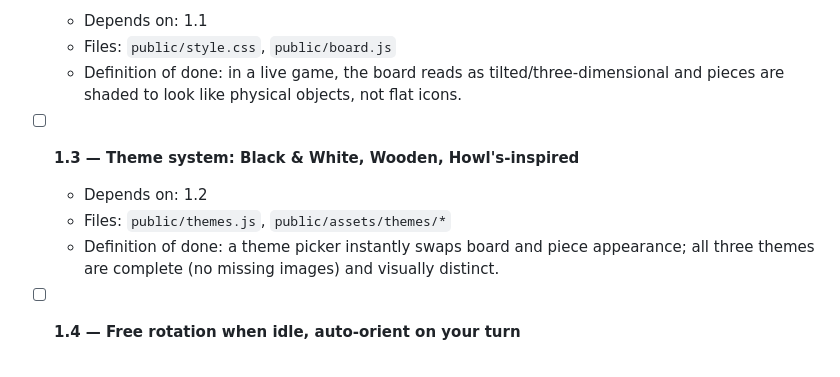
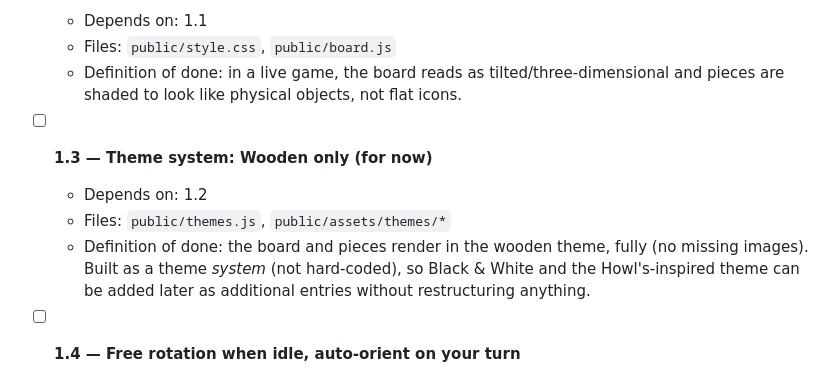
Before and after one commit to yonghaochen-python/Chess-Repository, a Markdown page: FEATUREROADMAP_workplan.md, the part around the change. GitHub-like rendering.

```diff
--- a/FEATUREROADMAP_workplan.md
+++ b/FEATUREROADMAP_workplan.md
@@ -41,10 +41,10 @@ Nothing user-visible yet; this phase proves the rulebook is correct and the depl
   - Files: `public/style.css`, `public/board.js`
   - Definition of done: in a live game, the board reads as tilted/three-dimensional and pieces are shaded to look like physical objects, not flat icons.
 
-- [ ] **1.3 — Theme system: Black & White, Wooden, Howl's-inspired**
+- [ ] **1.3 — Theme system: Wooden only (for now)**
   - Depends on: 1.2
   - Files: `public/themes.js`, `public/assets/themes/*`
-  - Definition of done: a theme picker instantly swaps board and piece appearance; all three themes are complete (no missing images) and visually distinct.
+  - Definition of done: the board and pieces render in the wooden theme, fully (no missing images). Built as a theme *system* (not hard-coded), so Black & White and the Howl's-inspired theme can be added later as additional entries without restructuring anything.
 
 - [ ] **1.4 — Free rotation when idle, auto-orient on your turn**
   - Depends on: 1.2
```
Also changed, not shown: ProductSpec.md (+1 -4 lines).
